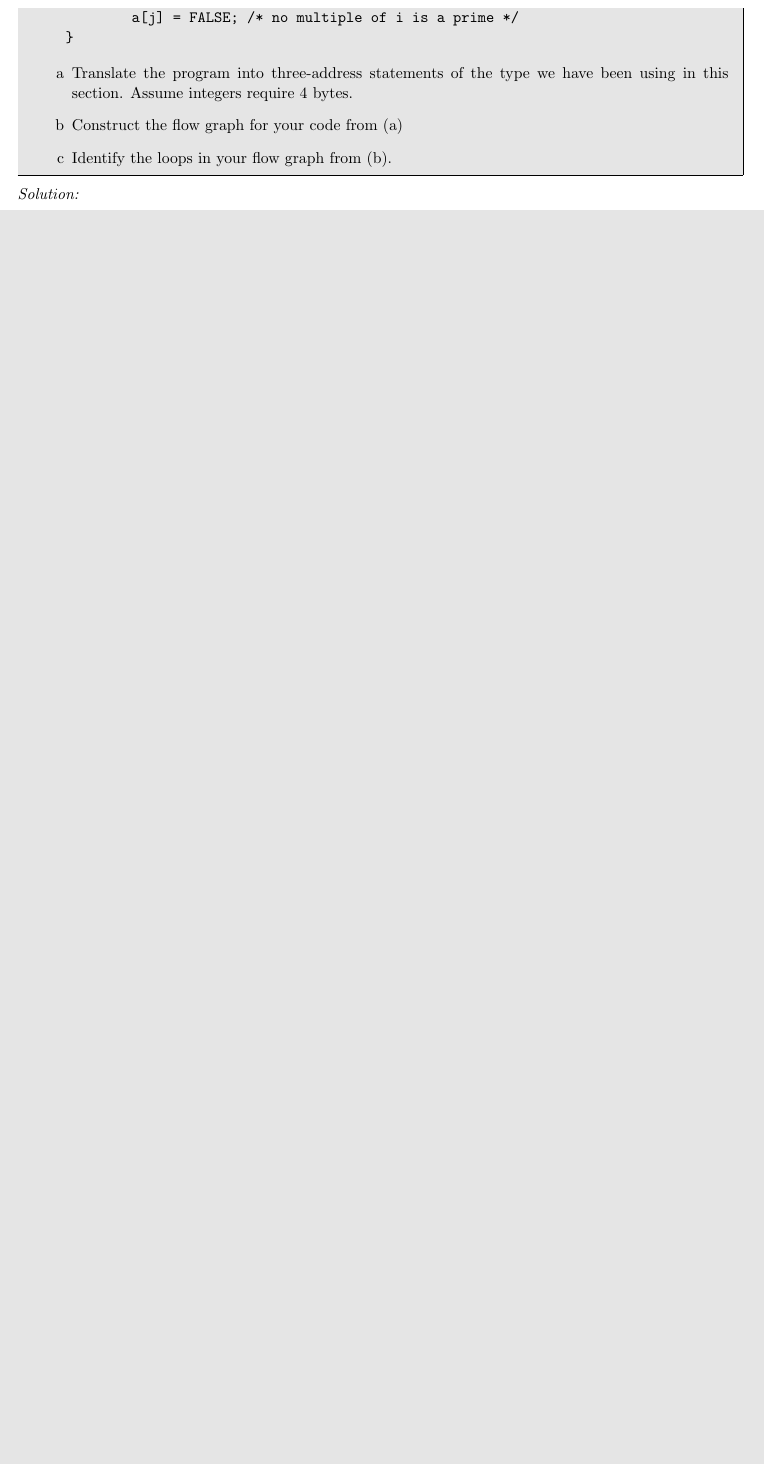
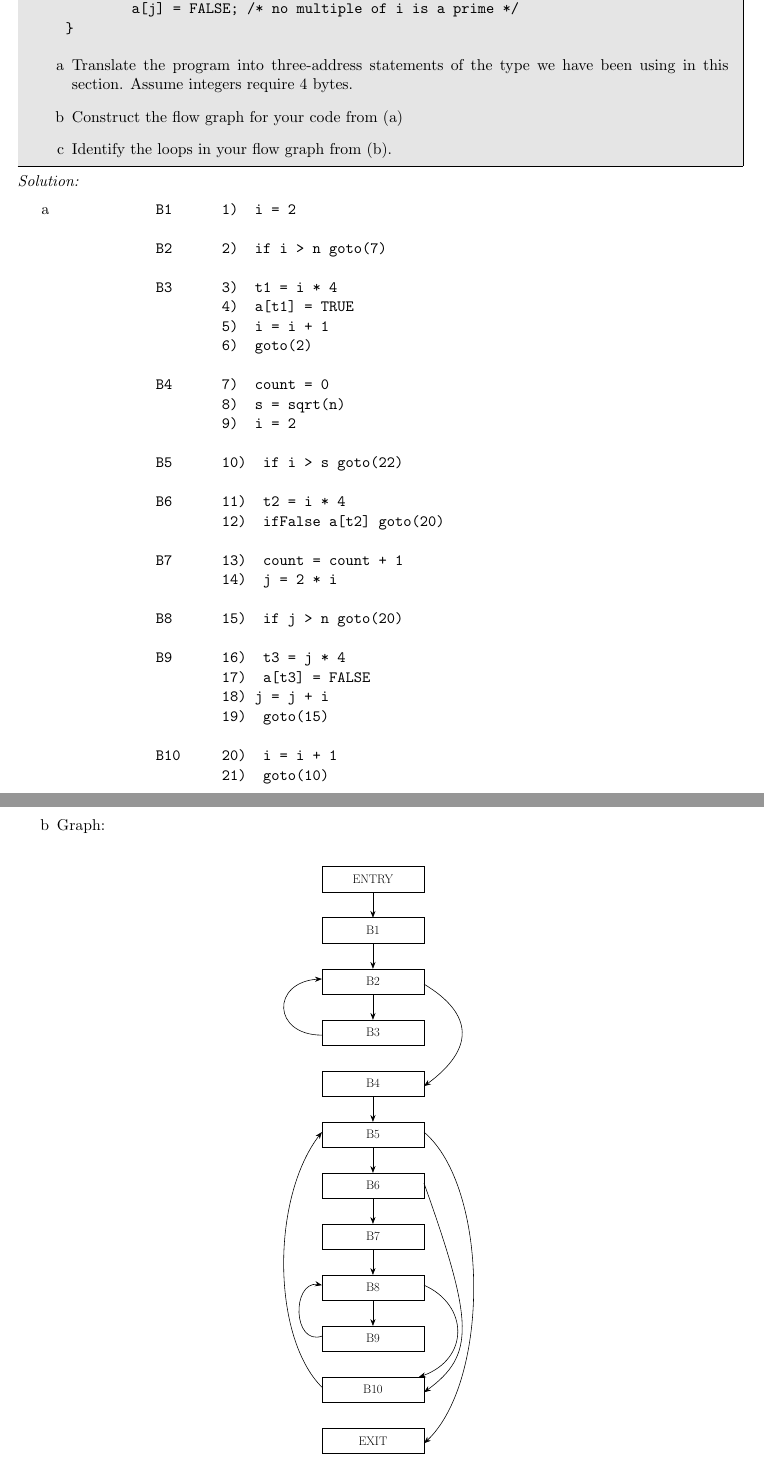
Before and after one commit to BenASmith278/CSDS-337, a LaTeX problem sheet (assignments/ps6/CSDS337-2024-PS6-2.tex): part of page 2 of 2 before the commit and two parts of pages 2 and 3 of 4 after it, the two joined at a grey line, cut so that both start at the same text, the shorter picture padded with empty space. Compiled offline with pdfLaTeX.

Commit message:
Finish PS6

```diff
--- a/assignments/ps6/CSDS337-2024-PS6-2.tex
+++ b/assignments/ps6/CSDS337-2024-PS6-2.tex
@@ -13,6 +13,7 @@
 \usepackage{verbatim}
 \usepackage[numbered]{mcode}
 \usepackage{float}
+\usepackage{circuitikz}
 \usepackage{tikz}
     \usetikzlibrary{shapes,arrows}
     \usetikzlibrary{arrows,calc,positioning}
@@ -131,6 +146,80 @@ for (i=2; i<=s; i++)
 \end{enumerate}
 \end{problem}
 \begin{solution}
+    \begin{enumerate}[a]
+        \item \begin{verbatim}
+            B1      1)  i = 2
+
+            B2      2)  if i > n goto(7)
+
+            B3      3)  t1 = i * 4
+                    4)  a[t1] = TRUE
+                    5)  i = i + 1
+                    6)  goto(2)
+
+            B4      7)  count = 0
+                    8)  s = sqrt(n)
+                    9)  i = 2
+
+            B5      10)  if i > s goto(22)
+
+            B6      11)  t2 = i * 4
+                    12)  ifFalse a[t2] goto(20)
+
+            B7      13)  count = count + 1
+                    14)  j = 2 * i
+
+            B8      15)  if j > n goto(20)
+
+            B9      16)  t3 = j * 4
+                    17)  a[t3] = FALSE
+                    18) j = j + i
+                    19)  goto(15)
+
+            B10     20)  i = i + 1
+                    21)  goto(10)
+        \end{verbatim}
+
+        \item Graph:\\
+        \begin{figure}[!ht]
+    \centering
+        \begin{circuitikz}[scale=0.5, transform shape]
+            \tikzstyle{every node}=[font=\LARGE]
+            \node [font=\LARGE] at (7.25,13.5) {};
+            \node [font=\LARGE] at (7.25,13.5) {};
+            \draw  (2.5,14) rectangle  node {\LARGE ENTRY} (7.5,12.75);
+            \draw  (2.5,11.5) rectangle  node {\LARGE B1} (7.5,10.25);
+            \draw  (2.5,9) rectangle  node {\LARGE B2} (7.5,7.75);
+            \draw  (2.5,6.5) rectangle  node {\LARGE B3} (7.5,5.25);
+            \draw  (2.5,4) rectangle  node {\LARGE B4} (7.5,2.75);
+            \draw  (2.5,1.5) rectangle  node {\LARGE B5} (7.5,0.25);
+            \draw  (2.5,-1) rectangle  node {\LARGE B6} (7.5,-2.25);
+            \draw  (2.5,-3.5) rectangle  node {\LARGE B7} (7.5,-4.75);
+            \draw  (2.5,-6) rectangle  node {\LARGE B8} (7.5,-7.25);
+            \draw  (2.5,-8.5) rectangle  node {\LARGE B9} (7.5,-9.75);
+            \draw  (2.5,-11) rectangle  node {\LARGE B10} (7.5,-12.25);
+            \draw  (2.5,-13.5) rectangle  node {\LARGE EXIT} (7.5,-14.75);
+            \draw [->, >=Stealth] (5,12.75) -- (5,11.5);
+            \draw [->, >=Stealth] (5,10.25) -- (5,9);
+            \draw [->, >=Stealth] (5,7.75) -- (5,6.5);
+            \draw [->, >=Stealth] (5,2.75) -- (5,1.5);
+            \draw [->, >=Stealth] (5,0.25) -- (5,-1);
+            \draw [->, >=Stealth] (5,-2.25) -- (5,-3.5);
+            \draw [->, >=Stealth] (5,-4.75) -- (5,-6);
+            \draw [->, >=Stealth] (5,-7.25) -- (5,-8.5);
+            \draw [->, >=Stealth] (2.5,5.75) .. controls (0,5.75) and (0,8.5) .. (2.5,8.5) ;
+            \draw [->, >=Stealth] (7.5,8.25) .. controls (10,6.75) and (10,5) .. (7.5,3.25) ;
+            \draw [->, >=Stealth] (2.5,-11.5) .. controls (0,-9) and (0,-2) .. (2.5,1) ;
+            \draw [->, >=Stealth] (7.5,-6.5) .. controls (9.75,-7.5) and (9.75,-10.25) .. (7.25,-11) ;
+            \draw [->, >=Stealth] (7.5,-1.5) .. controls (10,-8.5) and (10,-10) .. (7.5,-11.75) ;
+            \draw [->, >=Stealth] (7.5,1) .. controls (10.75,-1.75) and (10.75,-11.5) .. (7.5,-14.25) ;
+            \draw [->, >=Stealth] (2.5,-9) .. controls (1,-9.5) and (1,-6) .. (2.5,-6.5);
+        \end{circuitikz}
+
+    \label{fig:my_label}
+    \end{figure}
+    \item B2, B3 \\ B5, B6, B10 \\ B5, B6, B7, B8, B10 \\ B8, B9
+    \end{enumerate}
 \end{solution}
 
 \noindent\rule{7in}{2.8pt}
@@ -156,0 +249 @@ Suppose a basic block is formed from the C assignment statements
+            t2 = t1 + c
```
Also changed, not shown: assignments/ps6/CSDS337-2024-PS6-2.pdf, assignments/ps6/CSDS337-2024-PS6-2.tex (61 more changed lines).
